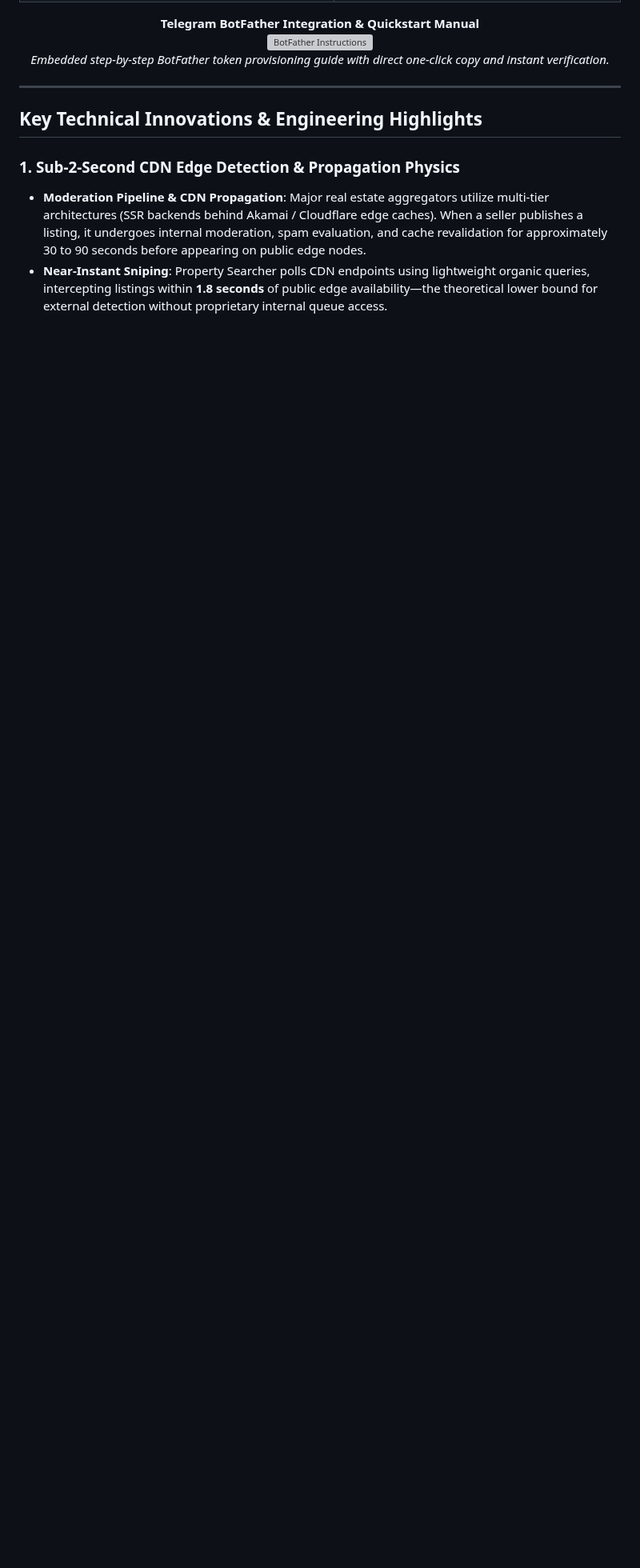
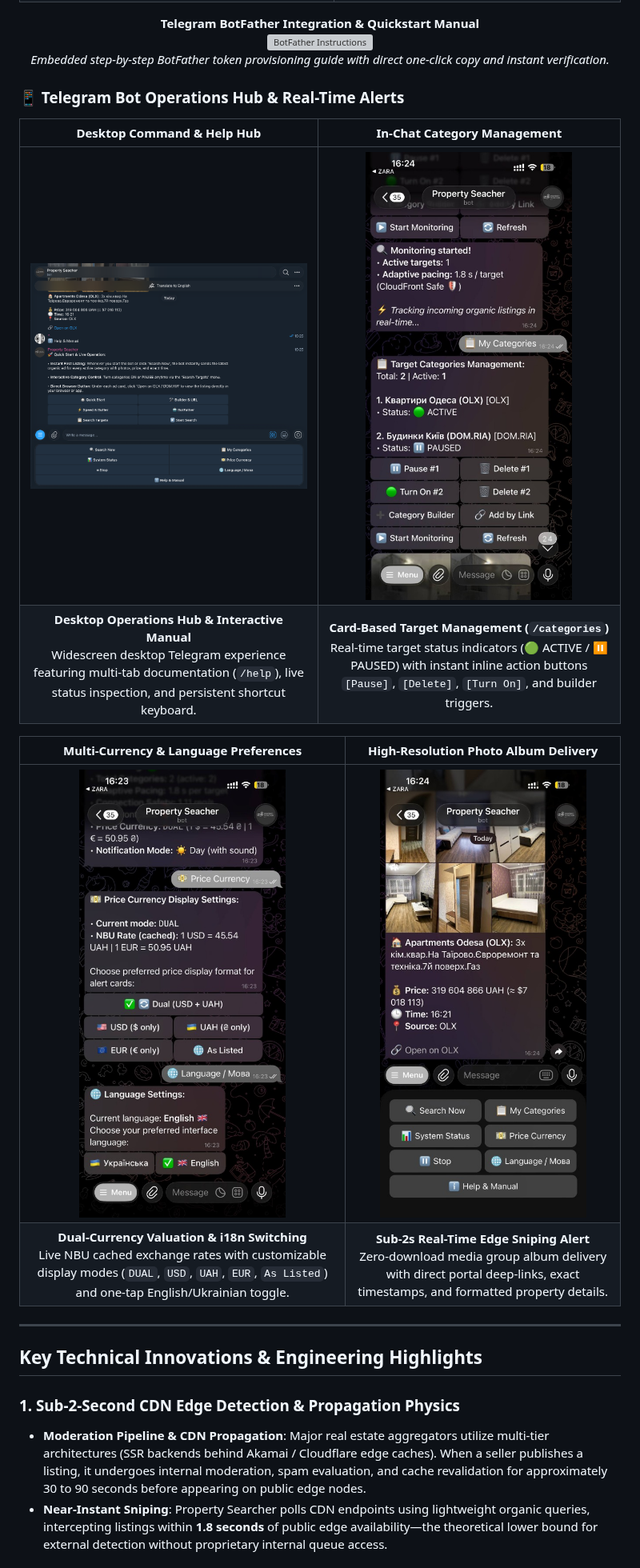
Before and after one commit to kvolegi/Property-Searcher, a Markdown page: README.md, the part around one of its changes. Shown at 80% size. GitHub-like rendering; pictures changed too: docs/screenshots/06_telegram_desktop_hub.png (added), docs/screenshots/07_telegram_category_management.png (added), docs/screenshots/08_telegram_currency_language.png (added); blank space fills up the shorter version; grey boxes are pictures that could not be loaded.

Commit message:
docs: integrate telegram operations hub & real-time alerts showcase

```diff
--- a/README.md
+++ b/README.md
@@ -50,6 +52,18 @@ Property Searcher 3 is designed as a hybrid dual-tier architecture:
   <img src="docs/screenshots/05_botfather_instructions.png" alt="BotFather Instructions" width="750" /><br/>
   <i>Embedded step-by-step BotFather token provisioning guide with direct one-click copy and instant verification.</i>
 </p>
+
+### 📱 Telegram Bot Operations Hub & Real-Time Alerts
+
+| Desktop Command & Help Hub | In-Chat Category Management |
+| :---: | :---: |
+| <img src="docs/screenshots/06_telegram_desktop_hub.png" alt="Telegram Desktop Hub" width="450" /> | <img src="docs/screenshots/07_telegram_category_management.png" alt="Telegram Category Management" width="300" /> |
+| **Desktop Operations Hub & Interactive Manual**<br/>Widescreen desktop Telegram experience featuring multi-tab documentation (`/help`), live status inspection, and persistent shortcut keyboard. | **Card-Based Target Management (`/categories`)**<br/>Real-time target status indicators (🟢 ACTIVE / ⏸ PAUSED) with instant inline action buttons `[Pause]`, `[Delete]`, `[Turn On]`, and builder triggers. |
+
+| Multi-Currency & Language Preferences | High-Resolution Photo Album Delivery |
+| :---: | :---: |
+| <img src="docs/screenshots/08_telegram_currency_language.png" alt="Currency & Language Settings" width="300" /> | <img src="docs/screenshots/09_telegram_mobile_gallery.png" alt="Photo Gallery Alert" width="300" /> |
+| **Dual-Currency Valuation & i18n Switching**<br/>Live NBU cached exchange rates with customizable display modes (`DUAL`, `USD`, `UAH`, `EUR`, `As Listed`) and one-tap English/Ukrainian toggle. | **Sub-2s Real-Time Edge Sniping Alert**<br/>Zero-download media group album delivery with direct portal deep-links, exact timestamps, and formatted property details. |
 
 ---
 
```
Also changed, not shown: other parts of README.md (+3 -1 lines), ARCHITECTURE.md (+12 -0 lines).
